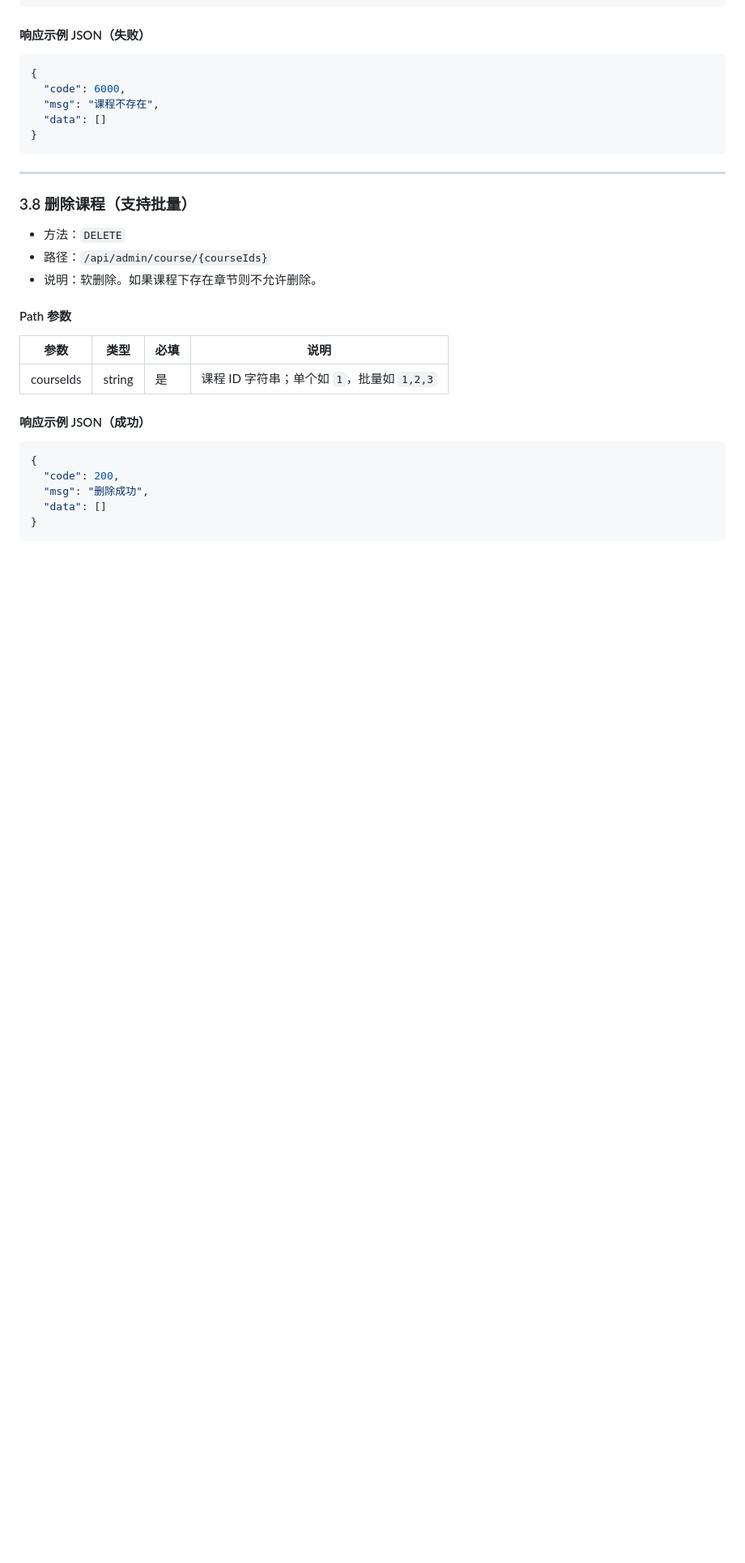
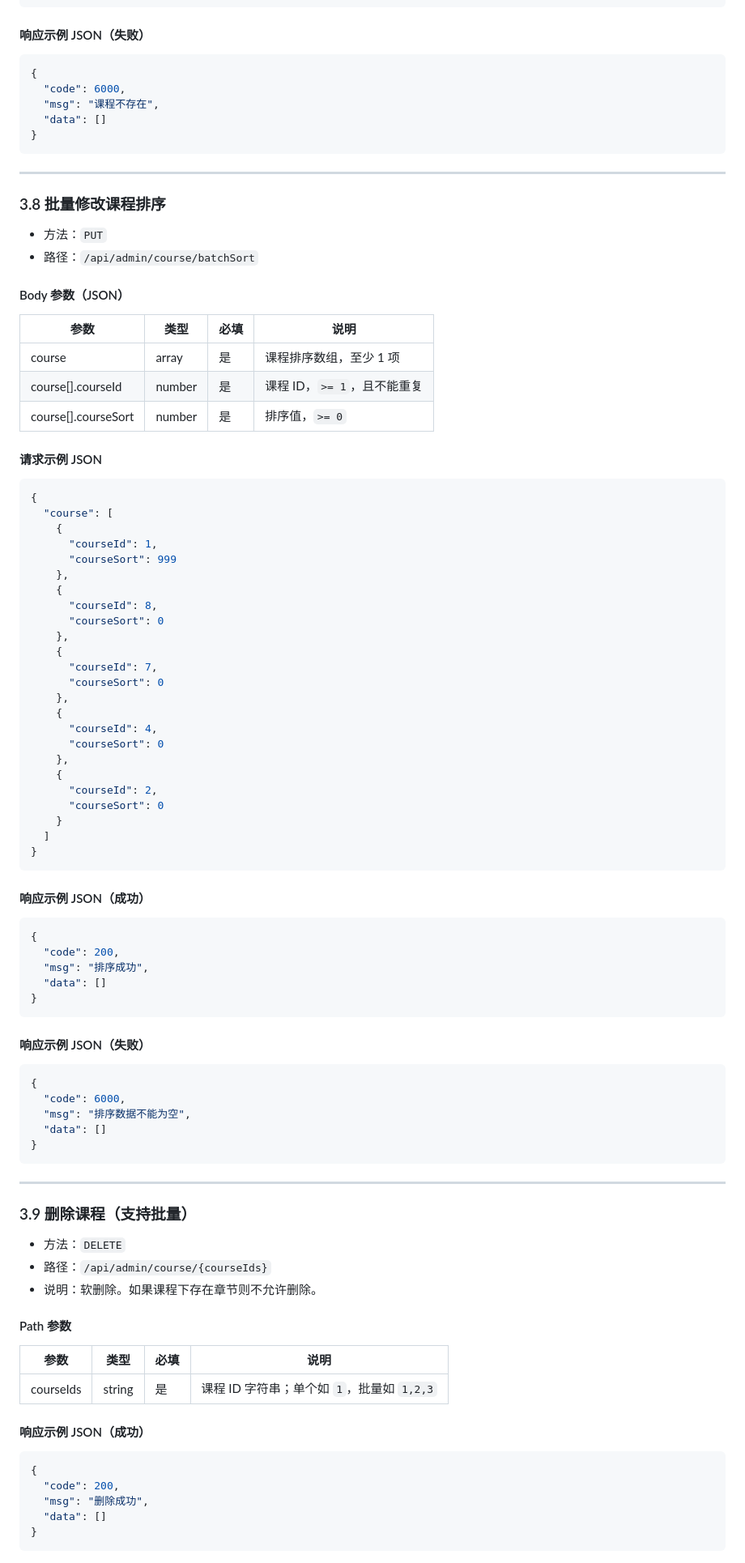
Before and after one commit to yinshiyionly/social-community-api, a Markdown page: docs/admin-course-api.md, the part around one of its changes. Shown at 81% size. Rendered like a GitHub page; blank space fills up the shorter version.

Commit message:
新增(Doc): 增加批量修改课程排序接口文档

````diff
--- a/docs/admin-course-api.md
+++ b/docs/admin-course-api.md
@@ -430,7 +431,66 @@ Authorization: Bearer {token}
 
 ---
 
-### 3.8 删除课程（支持批量）
+### 3.8 批量修改课程排序
+- 方法：`PUT`
+- 路径：`/api/admin/course/batchSort`
+
+#### Body 参数（JSON）
+| 参数 | 类型 | 必填 | 说明 |
+| --- | --- | --- | --- |
+| course | array | 是 | 课程排序数组，至少 1 项 |
+| course[].courseId | number | 是 | 课程 ID，`>= 1`，且不能重复 |
+| course[].courseSort | number | 是 | 排序值，`>= 0` |
+
+#### 请求示例 JSON
+```json
+{
+  "course": [
+    {
+      "courseId": 1,
+      "courseSort": 999
+    },
+    {
+      "courseId": 8,
+      "courseSort": 0
+    },
+    {
+      "courseId": 7,
+      "courseSort": 0
+    },
+    {
+      "courseId": 4,
+      "courseSort": 0
+    },
+    {
+      "courseId": 2,
+      "courseSort": 0
+    }
+  ]
+}
+```
+
+#### 响应示例 JSON（成功）
+```json
+{
+  "code": 200,
+  "msg": "排序成功",
+  "data": []
+}
+```
+
+#### 响应示例 JSON（失败）
+```json
+{
+  "code": 6000,
+  "msg": "排序数据不能为空",
+  "data": []
+}
+```
+
+---
+
+### 3.9 删除课程（支持批量）
 - 方法：`DELETE`
 - 路径：`/api/admin/course/{courseIds}`
 - 说明：软删除。如果课程下存在章节则不允许删除。
````
Also changed, not shown: other parts of docs/admin-course-api.md (+1 -0 lines).
